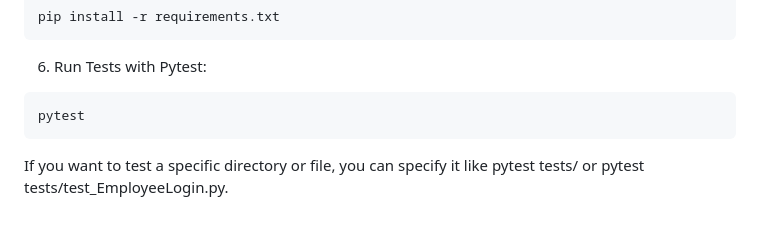
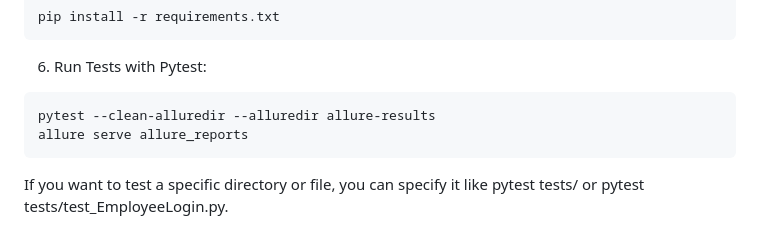
Before and after one commit to Aseel1612/Asal_Evaluation_System, a Markdown page: README.md, the part around the change. GitHub-like rendering.

````diff
--- a/README.md
+++ b/README.md
@@ -124,6 +124,7 @@ The project have a directoray called 'allure_reports' and to run the project wit
   ```
 6. Run Tests with Pytest:
   ```
-  pytest
+  pytest --clean-alluredir --alluredir allure-results
+  allure serve allure_reports
   ```
   If you want to test a specific directory or file, you can specify it like pytest tests/ or pytest tests/test_EmployeeLogin.py.
````
